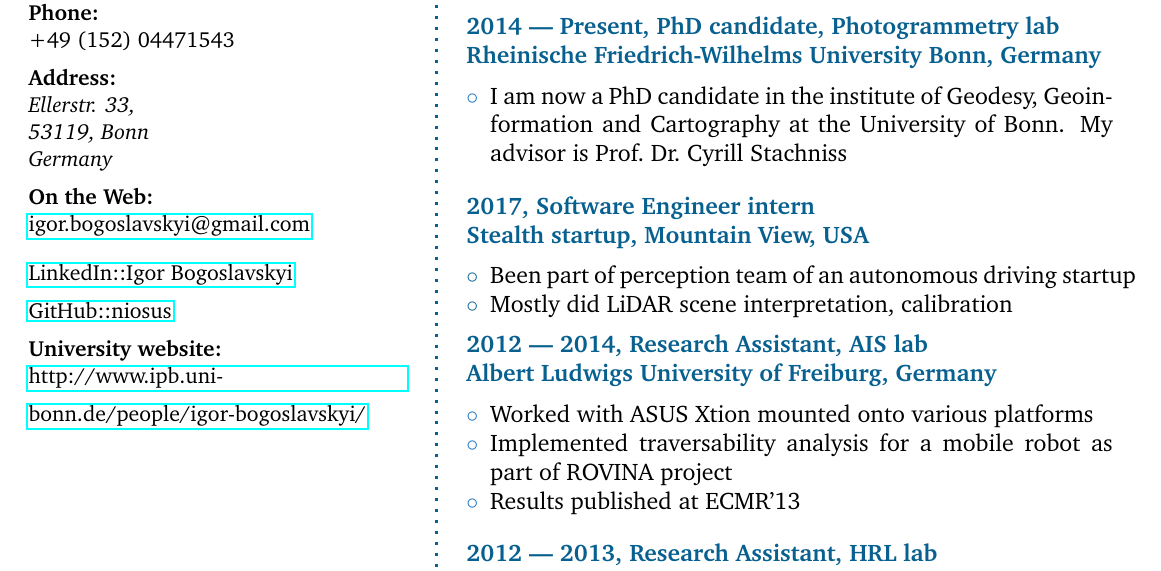
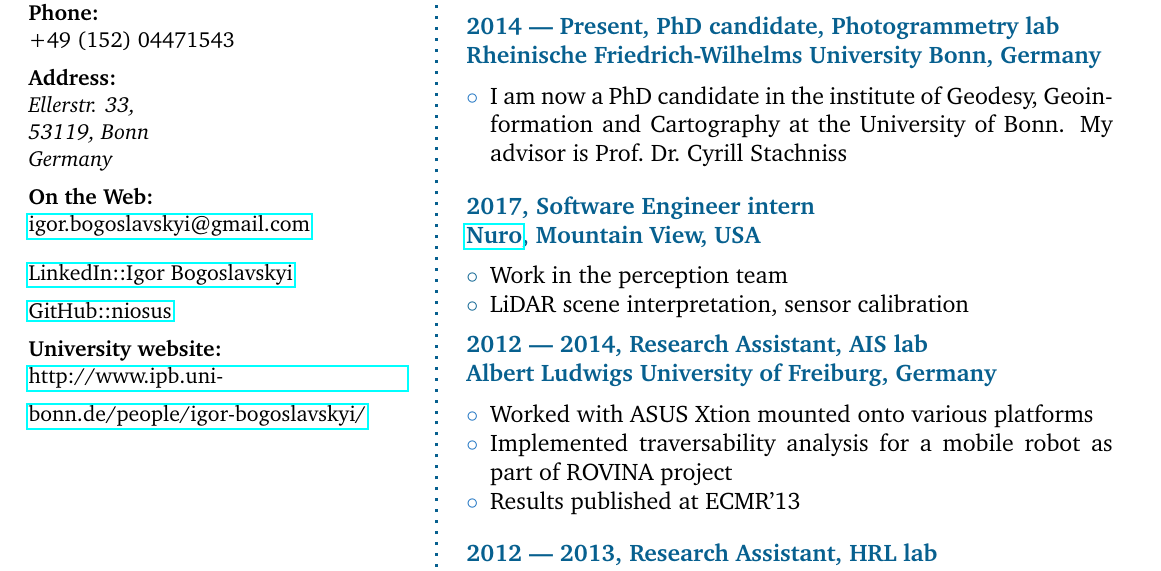
Before and after one commit to niosus/Curriculum-Vitae, a LaTeX CV (bogoslavskyi_cv.tex): part of page 1 of 2, cut so that both start at the same text. Compiled offline with pdfLaTeX.

Commit message:
Update cv after unstealthing

```diff
--- a/bogoslavskyi_cv.tex
+++ b/bogoslavskyi_cv.tex
@@ -153,10 +152,10 @@ Stachniss
 \SmallSep
 
 \CVItem{2017, Software Engineer intern
-\newline Stealth startup, Mountain View, USA}
+\newline \href{https://nuro.ai/}{Nuro}, Mountain View, USA}
 \begin{compactitem}[\color{MidnightBlue}$\circ$]
-\item Been part of perception team of an autonomous driving startup
-\item Mostly did LiDAR scene interpretation, calibration
+\item Work in the perception team
+\item LiDAR scene interpretation, sensor calibration
 \end{compactitem}
 
 \CVItem{2012 --- 2014, Research Assistant, AIS lab
```
Also changed, not shown: bogoslavskyi_cv.pdf, bogoslavskyi_cv.tex (1 more changed lines).
